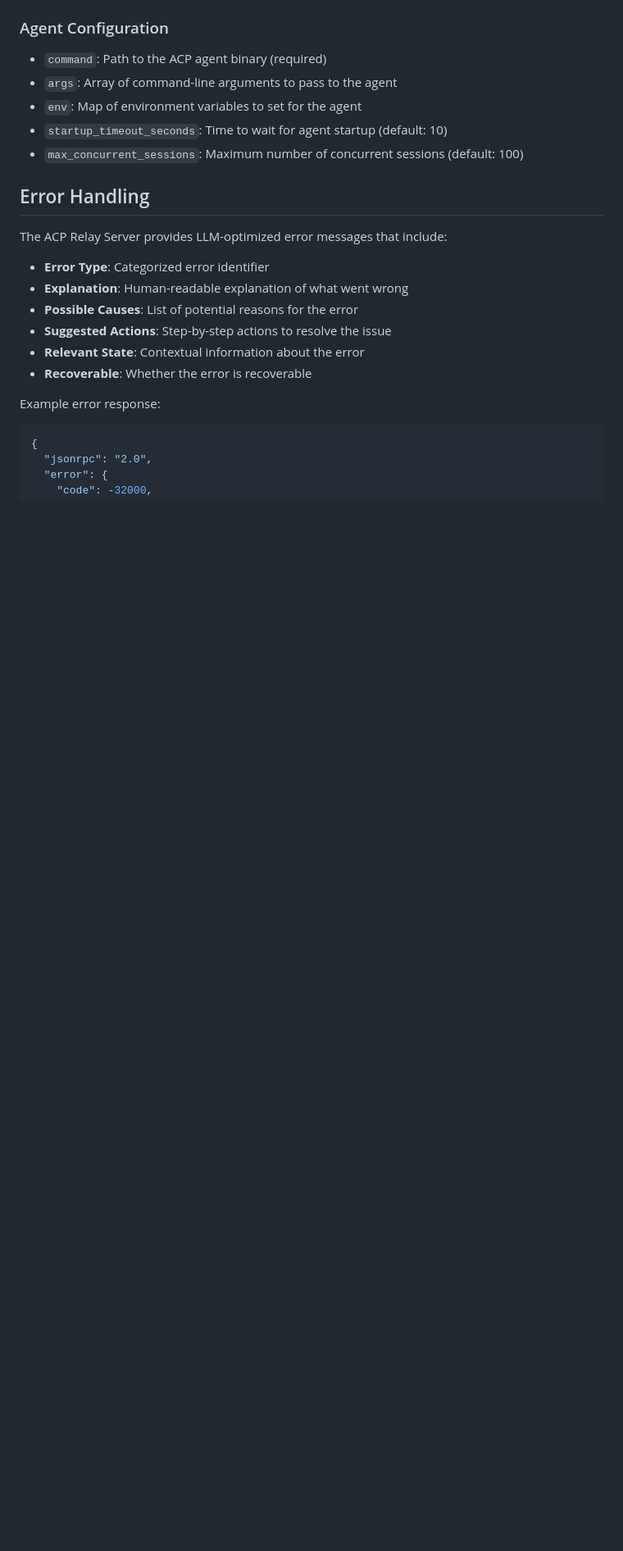
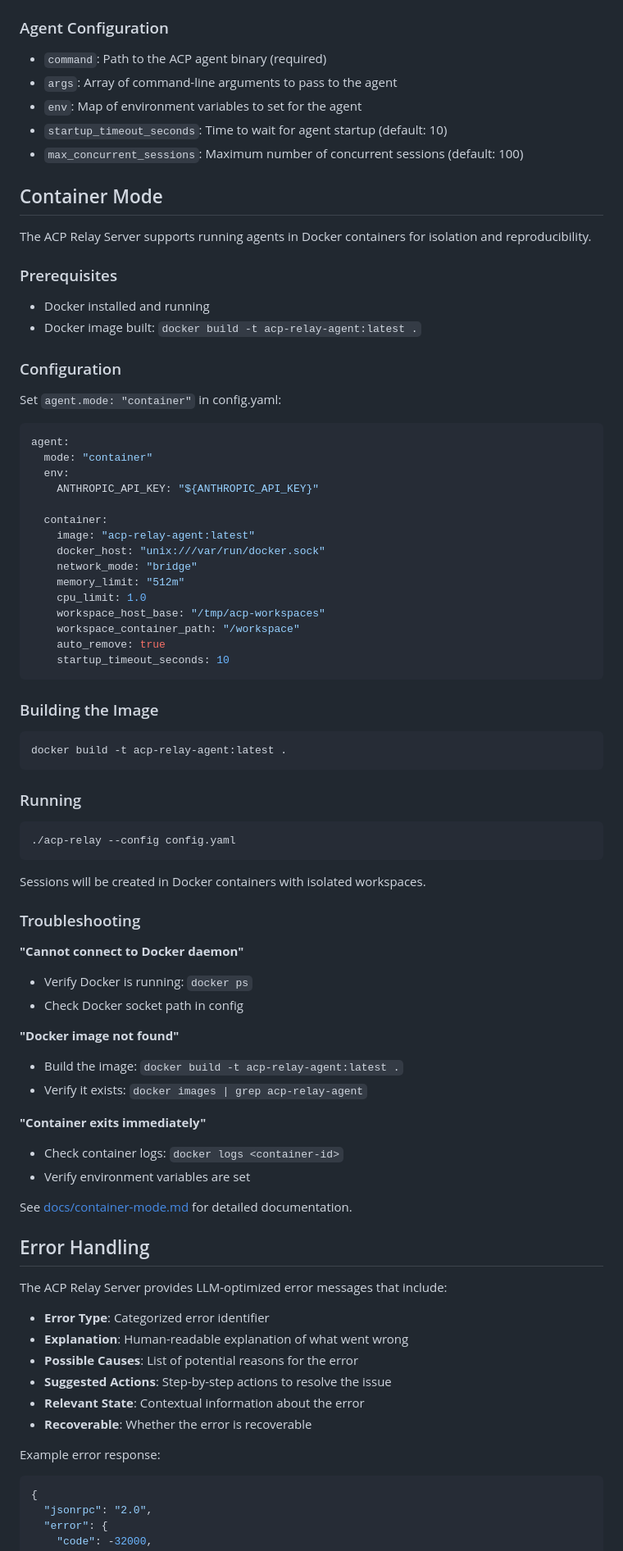
Before and after one commit to 2389-research/acp-relay, a Markdown page: README.md, the part around the change. Shown: that part at 82% size. GitHub-like rendering; blank space fills up the shorter version.

````diff
--- a/README.md
+++ b/README.md
@@ -206,6 +206,67 @@ acp-relay/
 - `startup_timeout_seconds`: Time to wait for agent startup (default: 10)
 - `max_concurrent_sessions`: Maximum number of concurrent sessions (default: 100)
 
+## Container Mode
+
+The ACP Relay Server supports running agents in Docker containers for isolation and reproducibility.
+
+### Prerequisites
+
+- Docker installed and running
+- Docker image built: `docker build -t acp-relay-agent:latest .`
+
+### Configuration
+
+Set `agent.mode: "container"` in config.yaml:
+
+```yaml
+agent:
+  mode: "container"
+  env:
+    ANTHROPIC_API_KEY: "${ANTHROPIC_API_KEY}"
+
+  container:
+    image: "acp-relay-agent:latest"
+    docker_host: "unix:///var/run/docker.sock"
+    network_mode: "bridge"
+    memory_limit: "512m"
+    cpu_limit: 1.0
+    workspace_host_base: "/tmp/acp-workspaces"
+    workspace_container_path: "/workspace"
+    auto_remove: true
+    startup_timeout_seconds: 10
+```
+
+### Building the Image
+
+```bash
+docker build -t acp-relay-agent:latest .
+```
+
+### Running
+
+```bash
+./acp-relay --config config.yaml
+```
+
+Sessions will be created in Docker containers with isolated workspaces.
+
+### Troubleshooting
+
+**"Cannot connect to Docker daemon"**
+- Verify Docker is running: `docker ps`
+- Check Docker socket path in config
+
+**"Docker image not found"**
+- Build the image: `docker build -t acp-relay-agent:latest .`
+- Verify it exists: `docker images | grep acp-relay-agent`
+
+**"Container exits immediately"**
+- Check container logs: `docker logs <container-id>`
+- Verify environment variables are set
+
+See [docs/container-mode.md](docs/container-mode.md) for detailed documentation.
+
 ## Error Handling
 
 The ACP Relay Server provides LLM-optimized error messages that include:
````
Also changed, not shown: docs/container-mode.md (added, +279 -0 lines).
